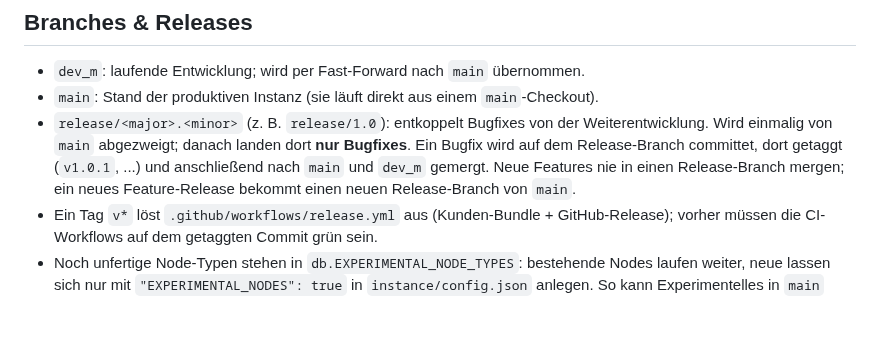
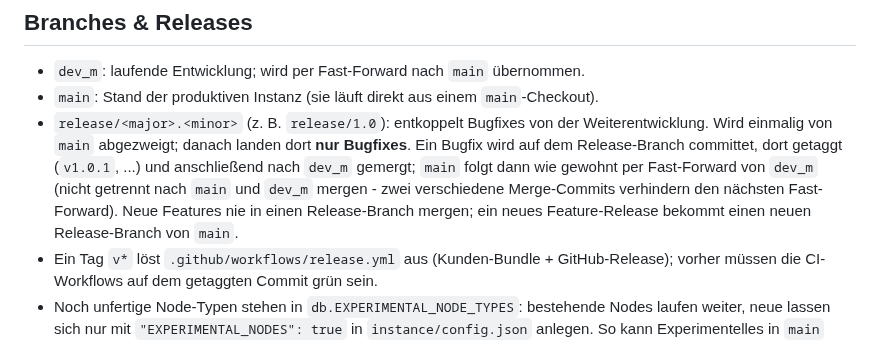
Before and after one commit to schwabix-1311/aquaPI, a Markdown page: AGENTS.md, the part around the change. Drawn GitHub-style; blank space fills up the shorter version.

Commit message:
AGENTS.md: merge release fixes into dev_m only, then fast-forward main
Co-Authored-By: Claude Opus 5.5 <noreply@anthropic.com>

```diff
--- a/AGENTS.md
+++ b/AGENTS.md
@@ -208,8 +208,9 @@ und Vuetify verdrahtet und global mountet (`app.mount('#app')`).
 - `main`: Stand der produktiven Instanz (sie läuft direkt aus einem `main`-Checkout).
 - `release/<major>.<minor>` (z. B. `release/1.0`): entkoppelt Bugfixes von der Weiterentwicklung. Wird
   einmalig von `main` abgezweigt; danach landen dort **nur Bugfixes**. Ein Bugfix wird auf dem
-  Release-Branch committet, dort getaggt (`v1.0.1`, ...) und anschließend nach `main` und `dev_m`
-  gemergt. Neue Features nie in einen Release-Branch mergen; ein neues Feature-Release bekommt einen
+  Release-Branch committet, dort getaggt (`v1.0.1`, ...) und anschließend nach `dev_m` gemergt; `main`
+  folgt dann wie gewohnt per Fast-Forward von `dev_m` (nicht getrennt nach `main` und `dev_m` mergen -
+  zwei verschiedene Merge-Commits verhindern den nächsten Fast-Forward). Neue Features nie in einen Release-Branch mergen; ein neues Feature-Release bekommt einen
   neuen Release-Branch von `main`.
 - Ein Tag `v*` löst `.github/workflows/release.yml` aus (Kunden-Bundle + GitHub-Release); vorher
   müssen die CI-Workflows auf dem getaggten Commit grün sein.
```
